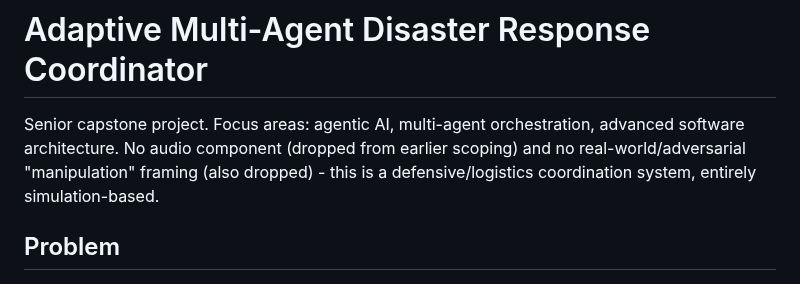
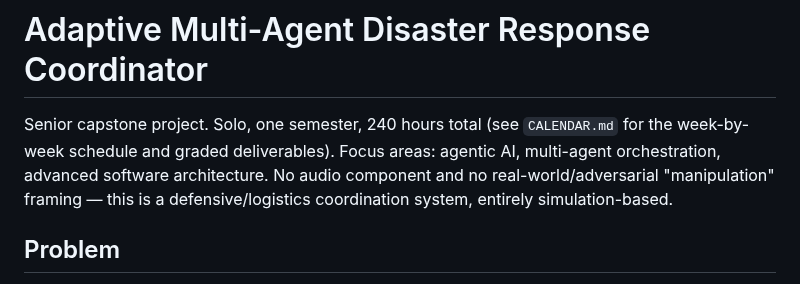
Before and after one commit to DranzerZERogue56/disaster-response-coordination, a Markdown page: PROJECT.md, the part around one of its changes. Rendered like a GitHub page.

```diff
--- a/PROJECT.md
+++ b/PROJECT.md
@@ -1,9 +1,11 @@
 # Adaptive Multi-Agent Disaster Response Coordinator
 
-Senior capstone project. Focus areas: agentic AI, multi-agent orchestration,
-advanced software architecture. No audio component (dropped from earlier
-scoping) and no real-world/adversarial "manipulation" framing (also dropped) -
-this is a defensive/logistics coordination system, entirely simulation-based.
+Senior capstone project. Solo, one semester, 240 hours total (see
+`CALENDAR.md` for the week-by-week schedule and graded deliverables).
+Focus areas: agentic AI, multi-agent orchestration, advanced software
+architecture. No audio component and no real-world/adversarial
+"manipulation" framing — this is a defensive/logistics coordination
+system, entirely simulation-based.
 
 ## Problem
 
```
Also changed, not shown: other parts of PROJECT.md (+132 -40 lines), RISKS.md (added, +15 -0 lines).
